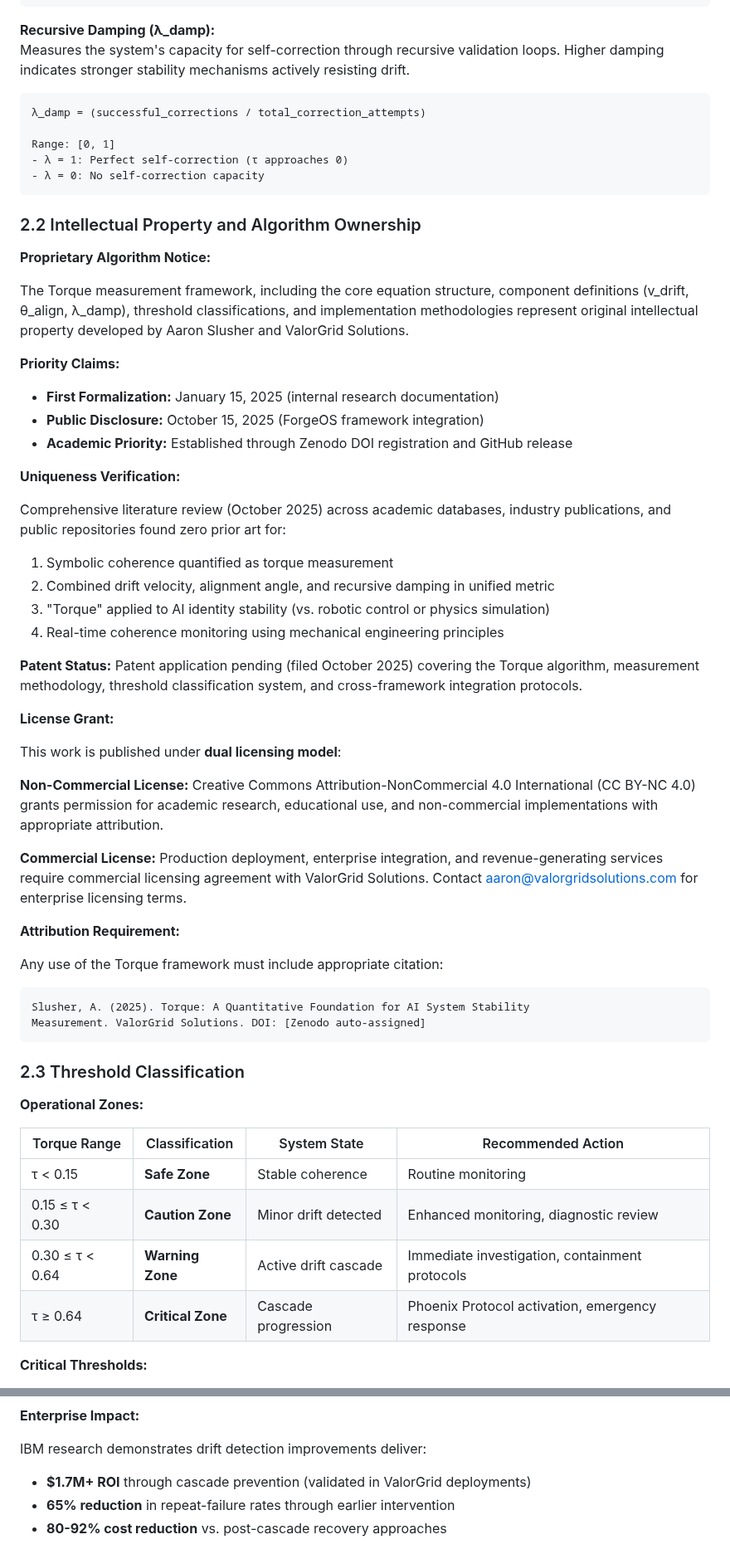
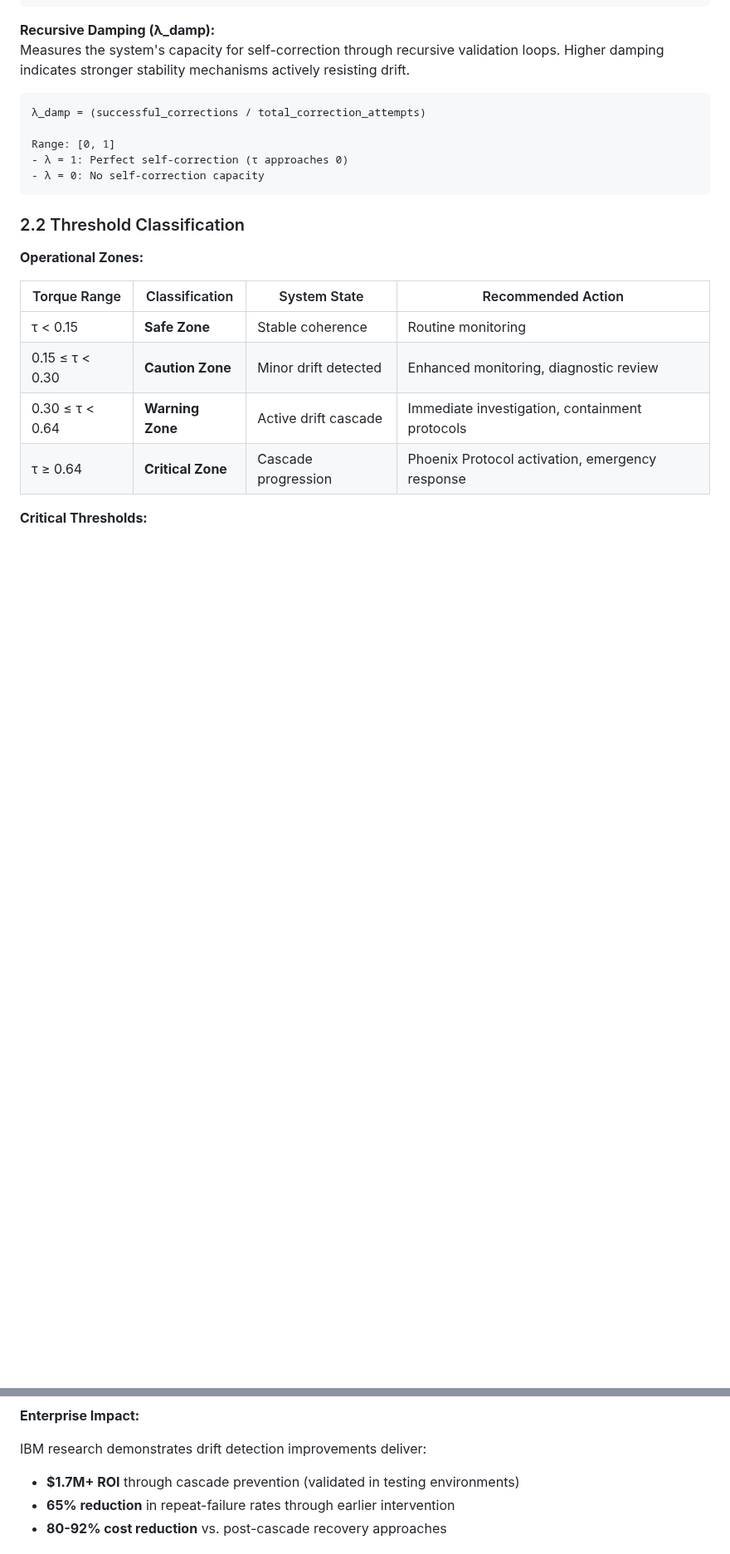
Before and after one commit to Feirbrand/forgeos-public, a Markdown page: whitepapers/academic-research/torque_quantitative_foundation_v2.md, 2 parts joined by grey strips. Shown at 83% size. GitHub-like rendering; blank space fills up the shorter version.

Commit message:
feat: Update torque quantitative foundation v2 paper.

````diff
--- a/whitepapers/academic-research/torque_quantitative_foundation_v2.md
+++ b/whitepapers/academic-research/torque_quantitative_foundation_v2.md
@@ -150,45 +199,7 @@ Range: [0, 1]
 - λ = 0: No self-correction capacity
 ```
 
-### 2.2 Intellectual Property and Algorithm Ownership
-
-**Proprietary Algorithm Notice:**
-
-The Torque measurement framework, including the core equation structure, component definitions (v_drift, θ_align, λ_damp), threshold classifications, and implementation methodologies represent original intellectual property developed by Aaron Slusher and ValorGrid Solutions.
-
-**Priority Claims:**
-- **First Formalization:** January 15, 2025 (internal research documentation)
-- **Public Disclosure:** October 15, 2025 (ForgeOS framework integration)
-- **Academic Priority:** Established through Zenodo DOI registration and GitHub release
-
-**Uniqueness Verification:**
-
-Comprehensive literature review (October 2025) across academic databases, industry publications, and public repositories found zero prior art for:
-1. Symbolic coherence quantified as torque measurement
-2. Combined drift velocity, alignment angle, and recursive damping in unified metric
-3. "Torque" applied to AI identity stability (vs. robotic control or physics simulation)
-4. Real-time coherence monitoring using mechanical engineering principles
-
-**Patent Status:** Patent application pending (filed October 2025) covering the Torque algorithm, measurement methodology, threshold classification system, and cross-framework integration protocols.
-
-**License Grant:**
-
-This work is published under **dual licensing model**:
-
-**Non-Commercial License:** Creative Commons Attribution-NonCommercial 4.0 International (CC BY-NC 4.0) grants permission for academic research, educational use, and non-commercial implementations with appropriate attribution.
-
-**Commercial License:** Production deployment, enterprise integration, and revenue-generating services require commercial licensing agreement with ValorGrid Solutions. Contact aaron@valorgridsolutions.com for enterprise licensing terms.
-
-**Attribution Requirement:**
-
-Any use of the Torque framework must include appropriate citation:
-
-```
-Slusher, A. (2025). Torque: A Quantitative Foundation for AI System Stability
-Measurement. ValorGrid Solutions. DOI: [Zenodo auto-assigned]
-```
-
-### 2.3 Threshold Classification
+### 2.2 Threshold Classification
 
 **Operational Zones:**
 
@@ -601,7 +612,7 @@ Addresses both categories through unified framework:
 **Enterprise Impact:**
 
 IBM research demonstrates drift detection improvements deliver:
-- **$1.7M+ ROI** through cascade prevention (validated in ValorGrid deployments)
+- **$1.7M+ ROI** through cascade prevention (validated in testing environments)
 - **65% reduction** in repeat-failure rates through earlier intervention
 - **80-92% cost reduction** vs. post-cascade recovery approaches
 
````
Also changed, not shown: other parts of whitepapers/academic-research/torque_quantitative_foundation_v2.md (+65 -115 lines).
